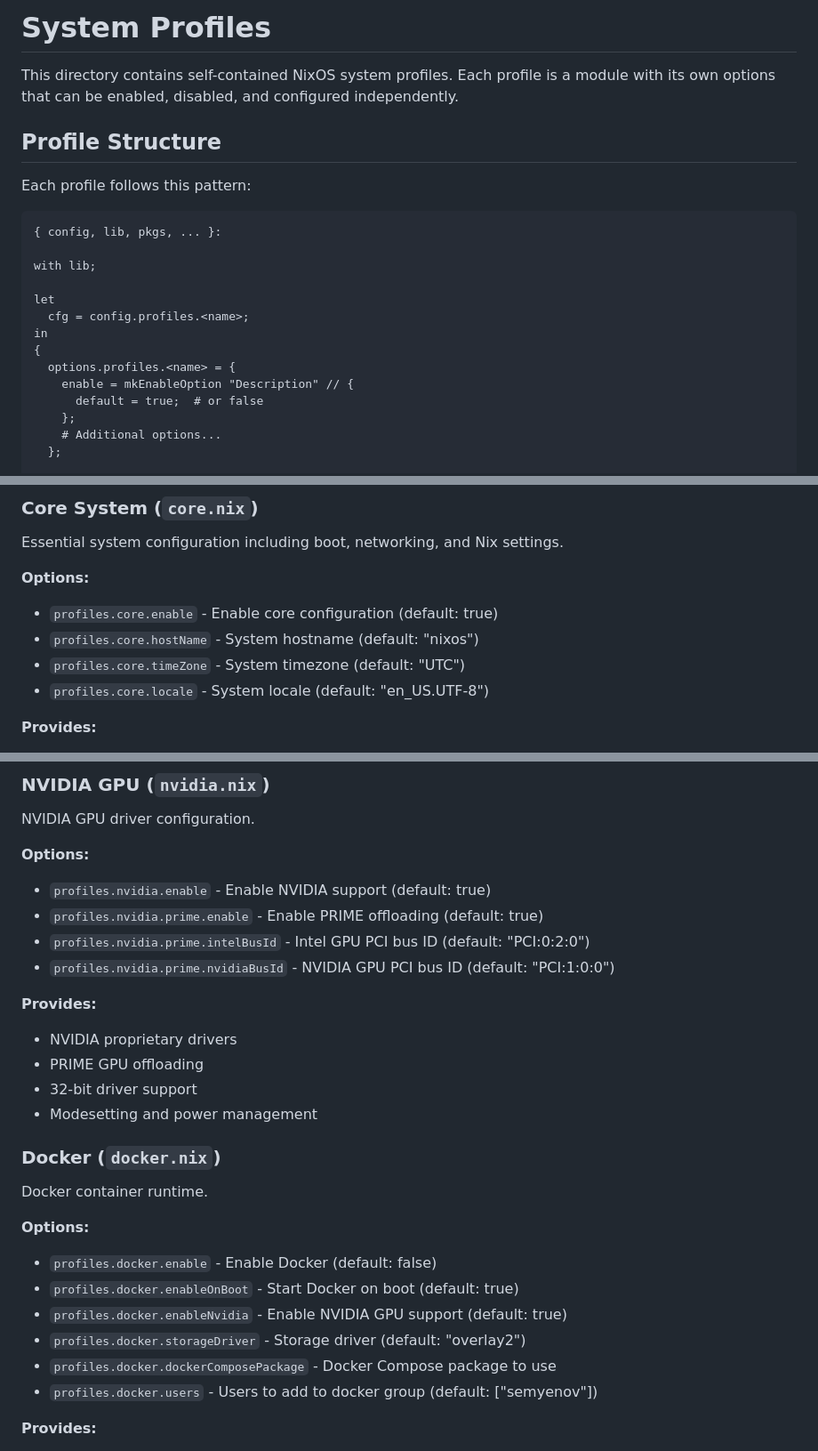
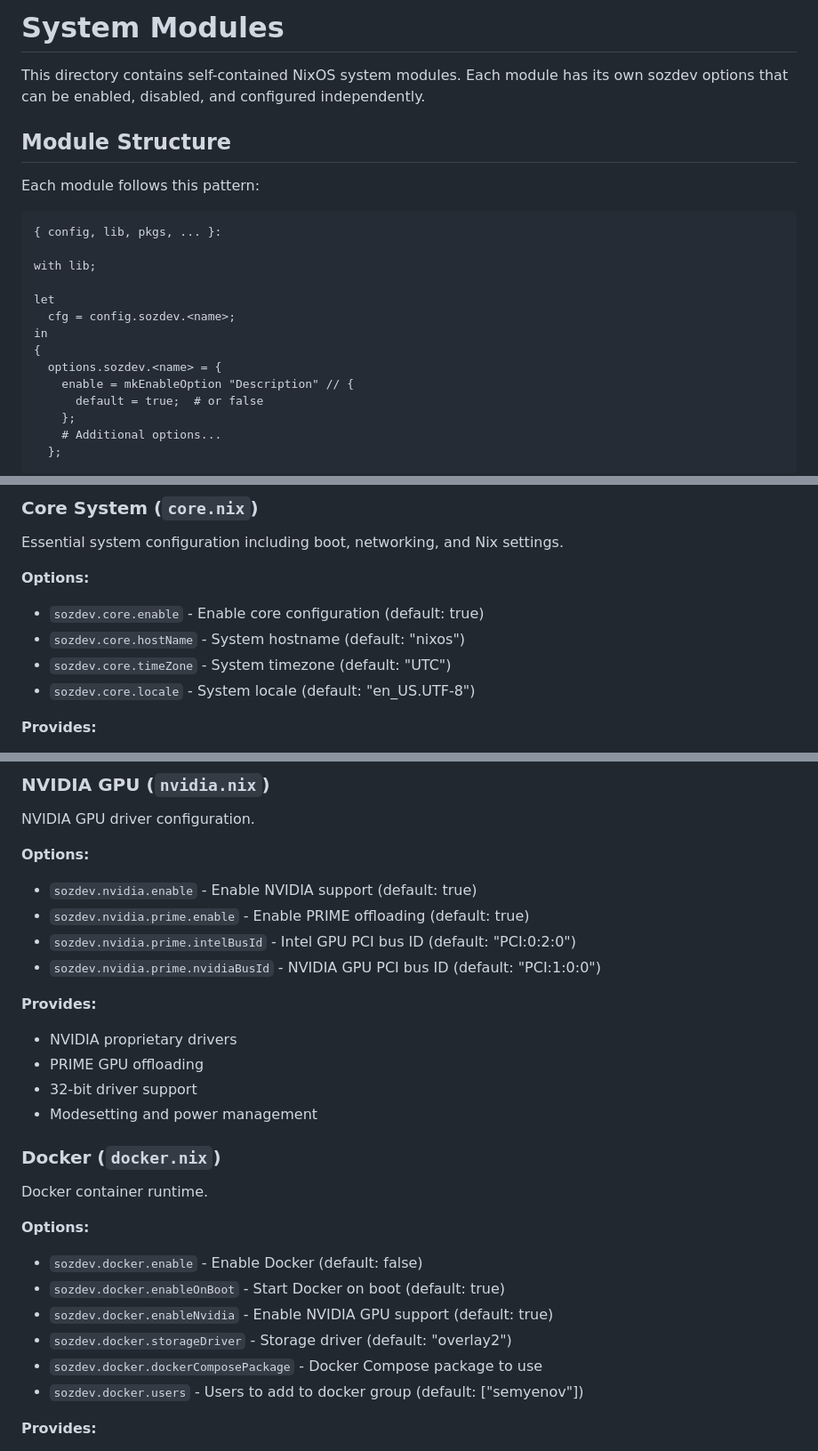
Before and after one commit to semyenov/nnix, a Markdown page: modules/README.md, 3 parts joined by grey strips. Shown at 89% size. Drawn GitHub-style.

````diff
--- a/modules/README.md
+++ b/modules/README.md
@@ -1,10 +1,10 @@
-# System Profiles
+# System Modules
 
-This directory contains self-contained NixOS system profiles. Each profile is a module with its own options that can be enabled, disabled, and configured independently.
+This directory contains self-contained NixOS system modules. Each module has its own sozdev options that can be enabled, disabled, and configured independently.
 
-## Profile Structure
+## Module Structure
 
-Each profile follows this pattern:
+Each module follows this pattern:
 
 ```nix
 { config, lib, pkgs, ... }:
@@ -12,10 +12,10 @@ Each profile follows this pattern:
 with lib;
 
 let
-  cfg = config.profiles.<name>;
+  cfg = config.sozdev.<name>;
 in
 {
-  options.profiles.<name> = {
+  options.sozdev.<name> = {
     enable = mkEnableOption "Description" // {
       default = true;  # or false
     };
@@ -34,10 +34,10 @@ in
 Essential system configuration including boot, networking, and Nix settings.
 
 **Options:**
-- `profiles.core.enable` - Enable core configuration (default: true)
-- `profiles.core.hostName` - System hostname (default: "nixos")
-- `profiles.core.timeZone` - System timezone (default: "UTC")
-- `profiles.core.locale` - System locale (default: "en_US.UTF-8")
+- `sozdev.core.enable` - Enable core configuration (default: true)
+- `sozdev.core.hostName` - System hostname (default: "nixos")
+- `sozdev.core.timeZone` - System timezone (default: "UTC")
+- `sozdev.core.locale` - System locale (default: "en_US.UTF-8")
 
 **Provides:**
 - Boot loader (systemd-boot)
@@ -113,10 +113,10 @@ GNOME desktop environment.
 NVIDIA GPU driver configuration.
 
 **Options:**
-- `profiles.nvidia.enable` - Enable NVIDIA support (default: true)
-- `profiles.nvidia.prime.enable` - Enable PRIME offloading (default: true)
-- `profiles.nvidia.prime.intelBusId` - Intel GPU PCI bus ID (default: "PCI:0:2:0")
-- `profiles.nvidia.prime.nvidiaBusId` - NVIDIA GPU PCI bus ID (default: "PCI:1:0:0")
+- `sozdev.nvidia.enable` - Enable NVIDIA support (default: true)
+- `sozdev.nvidia.prime.enable` - Enable PRIME offloading (default: true)
+- `sozdev.nvidia.prime.intelBusId` - Intel GPU PCI bus ID (default: "PCI:0:2:0")
+- `sozdev.nvidia.prime.nvidiaBusId` - NVIDIA GPU PCI bus ID (default: "PCI:1:0:0")
 
 **Provides:**
 - NVIDIA proprietary drivers
@@ -128,12 +128,12 @@ NVIDIA GPU driver configuration.
 Docker container runtime.
 
 **Options:**
-- `profiles.docker.enable` - Enable Docker (default: false)
-- `profiles.docker.enableOnBoot` - Start Docker on boot (default: true)
-- `profiles.docker.enableNvidia` - Enable NVIDIA GPU support (default: true)
-- `profiles.docker.storageDriver` - Storage driver (default: "overlay2")
-- `profiles.docker.dockerComposePackage` - Docker Compose package to use
-- `profiles.docker.users` - Users to add to docker group (default: ["semyenov"])
+- `sozdev.docker.enable` - Enable Docker (default: false)
+- `sozdev.docker.enableOnBoot` - Start Docker on boot (default: true)
+- `sozdev.docker.enableNvidia` - Enable NVIDIA GPU support (default: true)
+- `sozdev.docker.storageDriver` - Storage driver (default: "overlay2")
+- `sozdev.docker.dockerComposePackage` - Docker Compose package to use
+- `sozdev.docker.users` - Users to add to docker group (default: ["semyenov"])
 
 **Provides:**
 - Docker daemon with experimental features
````
Also changed, not shown: other parts of modules/README.md (+25 -25 lines), CLAUDE.md (+2 -2 lines), README.md (+8 -16 lines).
